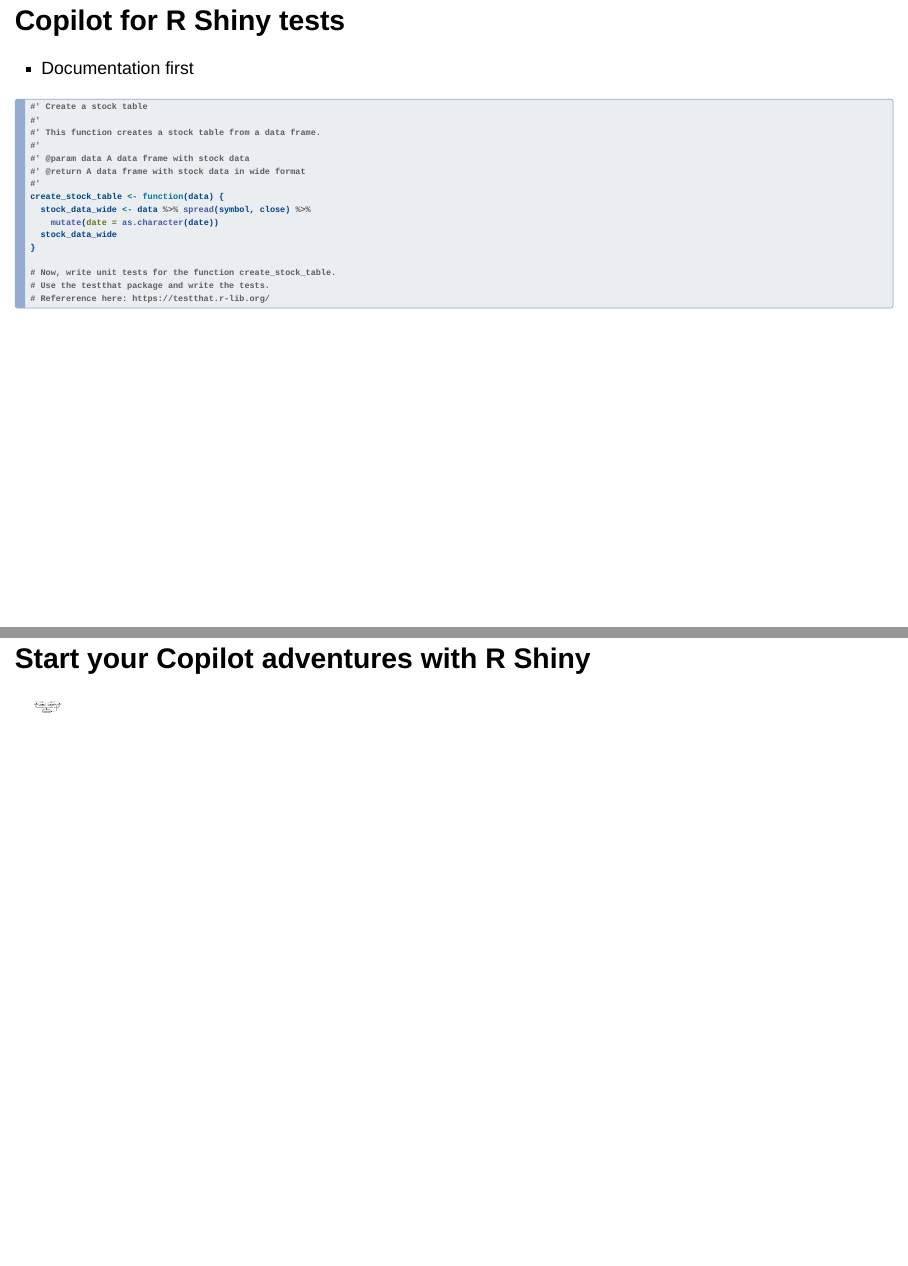
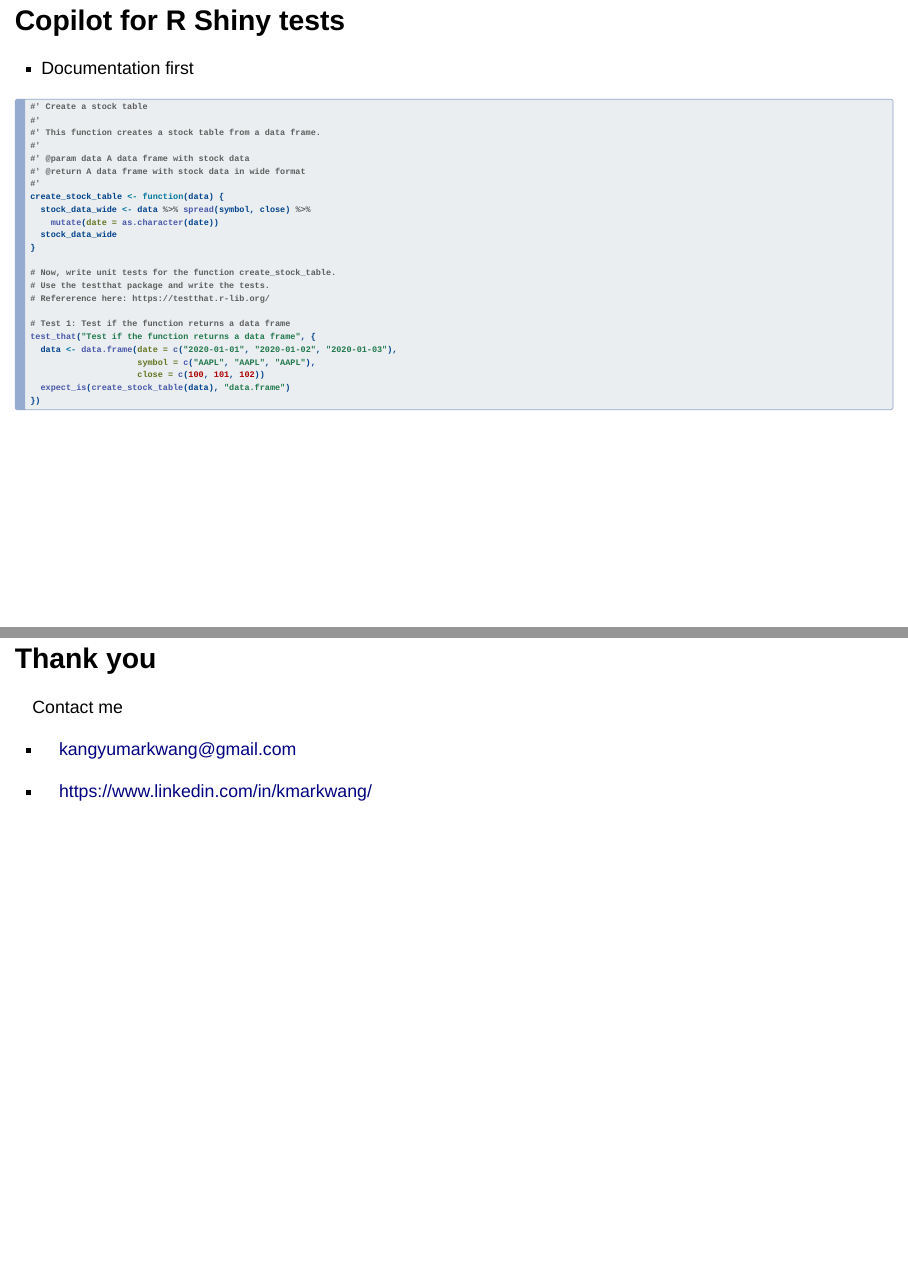
Before and after one commit to ZIBOWANGKANGYU/posit_2024_prez, a Quarto document (presentation/shiny_copilot.qmd): pages 27 and 46 of 46 before the commit and pages 28 and 48 of 48 after it, joined at a grey line. Rendered offline with R 4.5, knitr and Pandoc in place of Quarto, with nearby package versions; drawn as Slidy slides in place of the format the file asks for.

Commit message:
Add contact information.

````diff
--- a/presentation/shiny_copilot.qmd
+++ b/presentation/shiny_copilot.qmd
@@ -412,3 +420,27 @@
+#' Create a stock table
+#'
+#' This function creates a stock table from a data frame.
+#'
+#' @param data A data frame with stock data
+#' @return A data frame with stock data in wide format
+#'
+create_stock_table <- function(data) {
+  stock_data_wide <- data %>% spread(symbol, close) %>%
+    mutate(date = as.character(date))
+  stock_data_wide
+}
+
+# Now, write unit tests for the function create_stock_table.
+# Use the testthat package and write the tests.
+# Refererence here: https://testthat.r-lib.org/
+
+# Test 1: Test if the function returns a data frame
+test_that("Test if the function returns a data frame", {
+  data <- data.frame(date = c("2020-01-01", "2020-01-02", "2020-01-03"),
+                     symbol = c("AAPL", "AAPL", "AAPL"),
+                     close = c(100, 101, 102))
+  expect_is(create_stock_table(data), "data.frame")
+})
 ```
 
 ## Copilot for R Shiny tests {auto-animate="true"}
@@ -975,3 +1007,11 @@
 ## Start your Copilot adventures with R Shiny
 
 ![](images/fundamental_workflow.svg){width="41"}
+
+## Thank you
+
+Contact me
+
+- kangyumarkwang@gmail.com
+
+- https://www.linkedin.com/in/kmarkwang/
````
Also changed, not shown: presentation/shiny_copilot.html, presentation/shiny_copilot.qmd (8 more changed lines).
